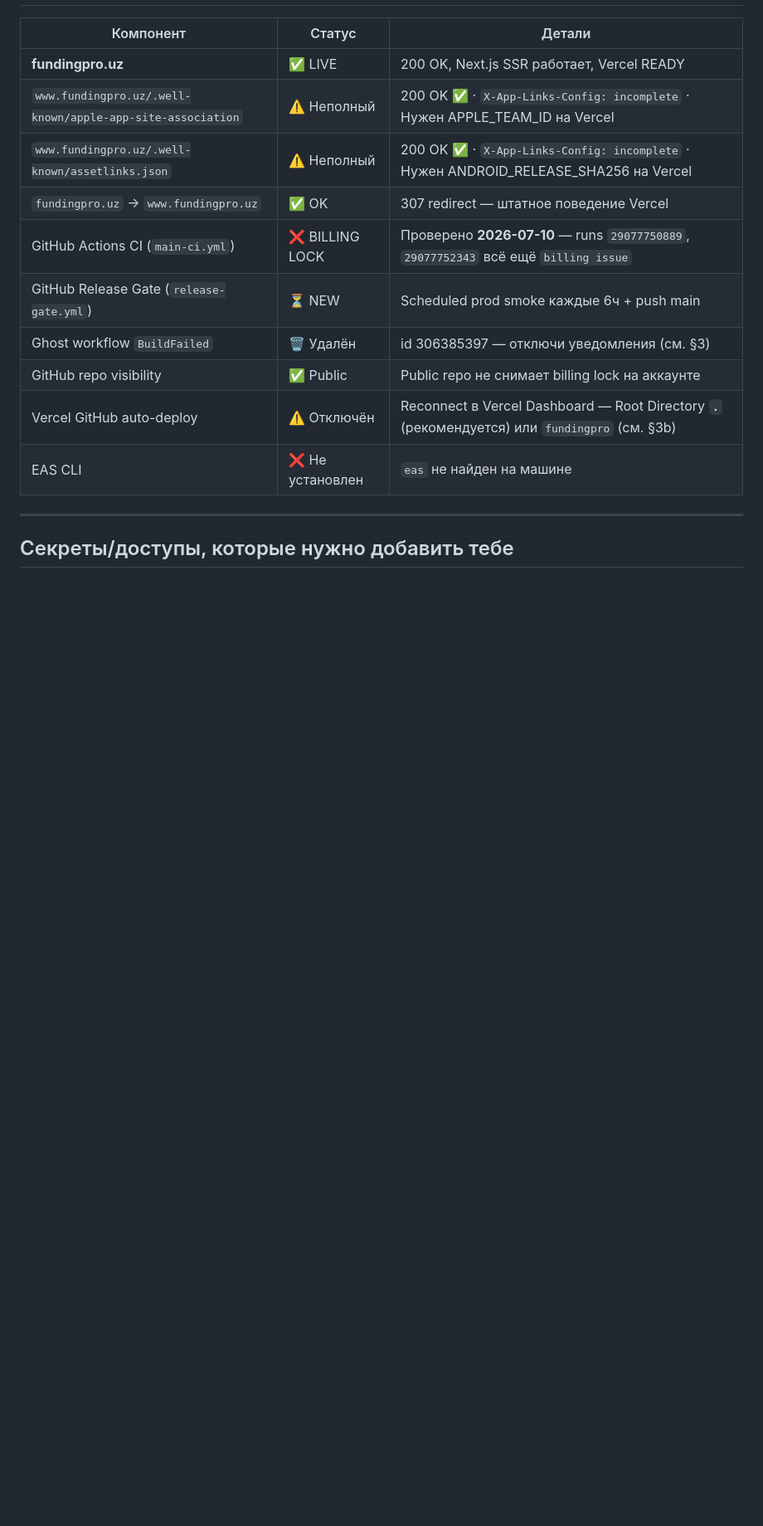
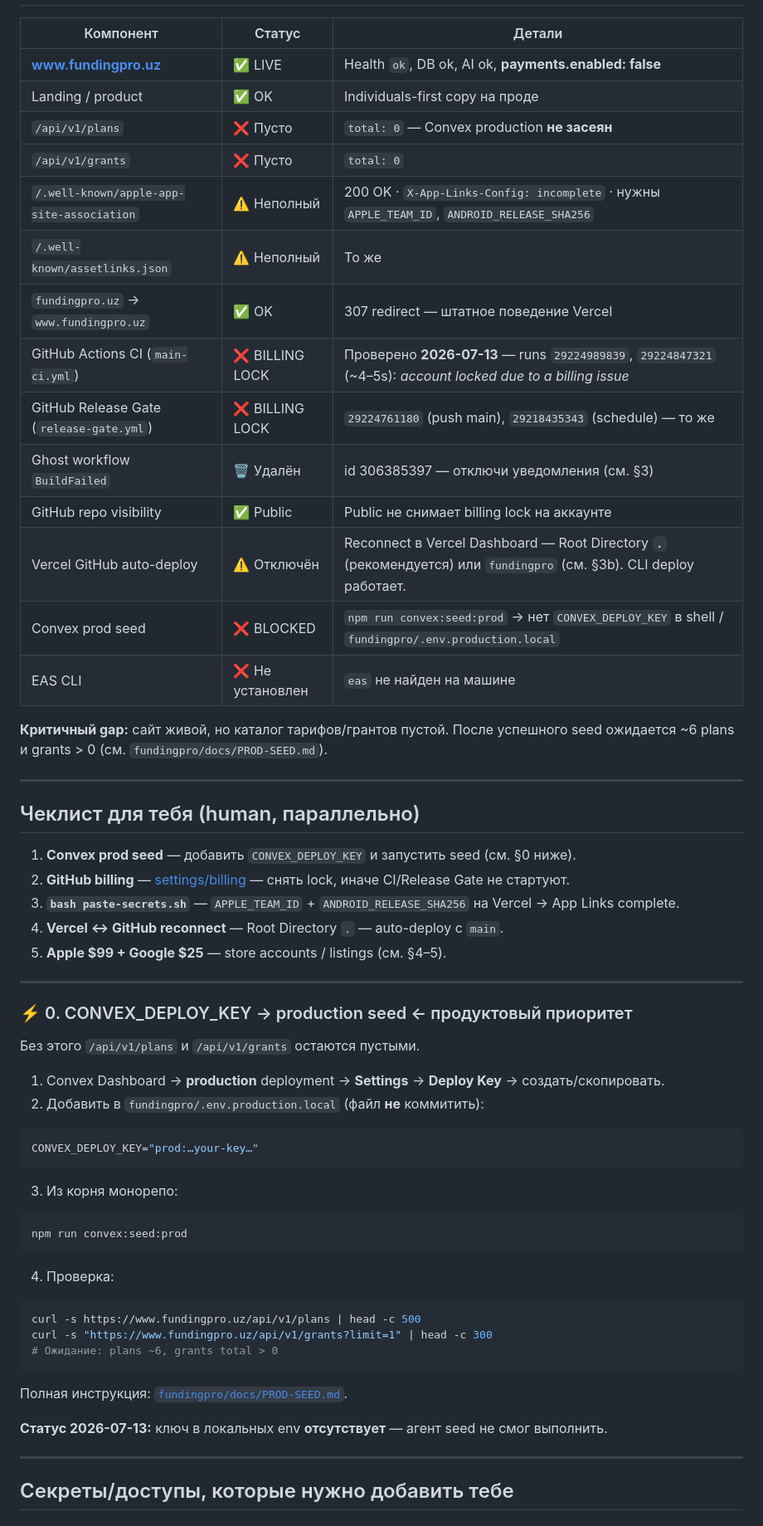
Before and after one commit to Shayxislam23/FundingPro, a Markdown page: ACCESS_NEEDED.md, the part around one of its changes. Shown at 83% size. Rendered like a GitHub page; blank space fills up the shorter version.

Commit message:
docs: refresh ACCESS_NEEDED live status after prod seed attempt
Co-authored-by: Cursor <cursoragent@cursor.com>

````diff
--- a/ACCESS_NEEDED.md
+++ b/ACCESS_NEEDED.md
@@ -8,16 +8,63 @@
 
 | Компонент | Статус | Детали |
 |---|---|---|
-| **fundingpro.uz** | ✅ LIVE | 200 OK, Next.js SSR работает, Vercel READY |
-| `www.fundingpro.uz/.well-known/apple-app-site-association` | ⚠️ Неполный | 200 OK ✅ · `X-App-Links-Config: incomplete` · Нужен APPLE_TEAM_ID на Vercel |
-| `www.fundingpro.uz/.well-known/assetlinks.json` | ⚠️ Неполный | 200 OK ✅ · `X-App-Links-Config: incomplete` · Нужен ANDROID_RELEASE_SHA256 на Vercel |
+| **www.fundingpro.uz** | ✅ LIVE | Health `ok`, DB ok, AI ok, **payments.enabled: false** |
+| Landing / product | ✅ OK | Individuals-first copy на проде |
+| `/api/v1/plans` | ❌ Пусто | `total: 0` — Convex production **не засеян** |
+| `/api/v1/grants` | ❌ Пусто | `total: 0` |
+| `/.well-known/apple-app-site-association` | ⚠️ Неполный | 200 OK · `X-App-Links-Config: incomplete` · нужны `APPLE_TEAM_ID`, `ANDROID_RELEASE_SHA256` |
+| `/.well-known/assetlinks.json` | ⚠️ Неполный | То же |
 | `fundingpro.uz` → `www.fundingpro.uz` | ✅ OK | 307 redirect — штатное поведение Vercel |
-| GitHub Actions CI (`main-ci.yml`) | ❌ BILLING LOCK | Проверено **2026-07-10** — runs `29077750889`, `29077752343` всё ещё `billing issue` |
-| GitHub Release Gate (`release-gate.yml`) | ⏳ NEW | Scheduled prod smoke каждые 6ч + push main |
+| GitHub Actions CI (`main-ci.yml`) | ❌ BILLING LOCK | Проверено **2026-07-13** — runs `29224989839`, `29224847321` (~4–5s): *account locked due to a billing issue* |
+| GitHub Release Gate (`release-gate.yml`) | ❌ BILLING LOCK | `29224761180` (push main), `29218435343` (schedule) — то же |
 | Ghost workflow `BuildFailed` | 🗑️ Удалён | id 306385397 — отключи уведомления (см. §3) |
-| GitHub repo visibility | ✅ Public | Public repo не снимает billing lock на аккаунте |
-| Vercel GitHub auto-deploy | ⚠️ Отключён | Reconnect в Vercel Dashboard — Root Directory **`.`** (рекомендуется) или `fundingpro` (см. §3b) |
+| GitHub repo visibility | ✅ Public | Public не снимает billing lock на аккаунте |
+| Vercel GitHub auto-deploy | ⚠️ Отключён | Reconnect в Vercel Dashboard — Root Directory **`.`** (рекомендуется) или `fundingpro` (см. §3b). CLI deploy работает. |
+| Convex prod seed | ❌ BLOCKED | `npm run convex:seed:prod` → нет `CONVEX_DEPLOY_KEY` в shell / `fundingpro/.env.production.local` |
 | EAS CLI | ❌ Не установлен | `eas` не найден на машине |
+
+**Критичный gap:** сайт живой, но каталог тарифов/грантов пустой. После успешного seed ожидается ~6 plans и grants > 0 (см. `fundingpro/docs/PROD-SEED.md`).
+
+---
+
+## Чеклист для тебя (human, параллельно)
+
+1. **Convex prod seed** — добавить `CONVEX_DEPLOY_KEY` и запустить seed (см. §0 ниже).
+2. **GitHub billing** — [settings/billing](https://github.com/settings/billing) — снять lock, иначе CI/Release Gate не стартуют.
+3. **`bash paste-secrets.sh`** — `APPLE_TEAM_ID` + `ANDROID_RELEASE_SHA256` на Vercel → App Links complete.
+4. **Vercel ↔ GitHub reconnect** — Root Directory `.` — auto-deploy с `main`.
+5. **Apple $99 + Google $25** — store accounts / listings (см. §4–5).
+
+---
+
+### ⚡ 0. CONVEX_DEPLOY_KEY → production seed ← продуктовый приоритет
+
+Без этого `/api/v1/plans` и `/api/v1/grants` остаются пустыми.
+
+1. Convex Dashboard → **production** deployment → **Settings** → **Deploy Key** → создать/скопировать.
+2. Добавить в `fundingpro/.env.production.local` (файл **не** коммитить):
+
+```bash
+CONVEX_DEPLOY_KEY="prod:…your-key…"
+```
+
+3. Из корня монорепо:
+
+```bash
+npm run convex:seed:prod
+```
+
+4. Проверка:
+
+```bash
+curl -s https://www.fundingpro.uz/api/v1/plans | head -c 500
+curl -s "https://www.fundingpro.uz/api/v1/grants?limit=1" | head -c 300
+# Ожидание: plans ~6, grants total > 0
+```
+
+Полная инструкция: [`fundingpro/docs/PROD-SEED.md`](fundingpro/docs/PROD-SEED.md).
+
+**Статус 2026-07-13:** ключ в локальных env **отсутствует** — агент seed не смог выполнить.
 
 ---
 
````
Also changed, not shown: other parts of ACCESS_NEEDED.md (+21 -19 lines).
